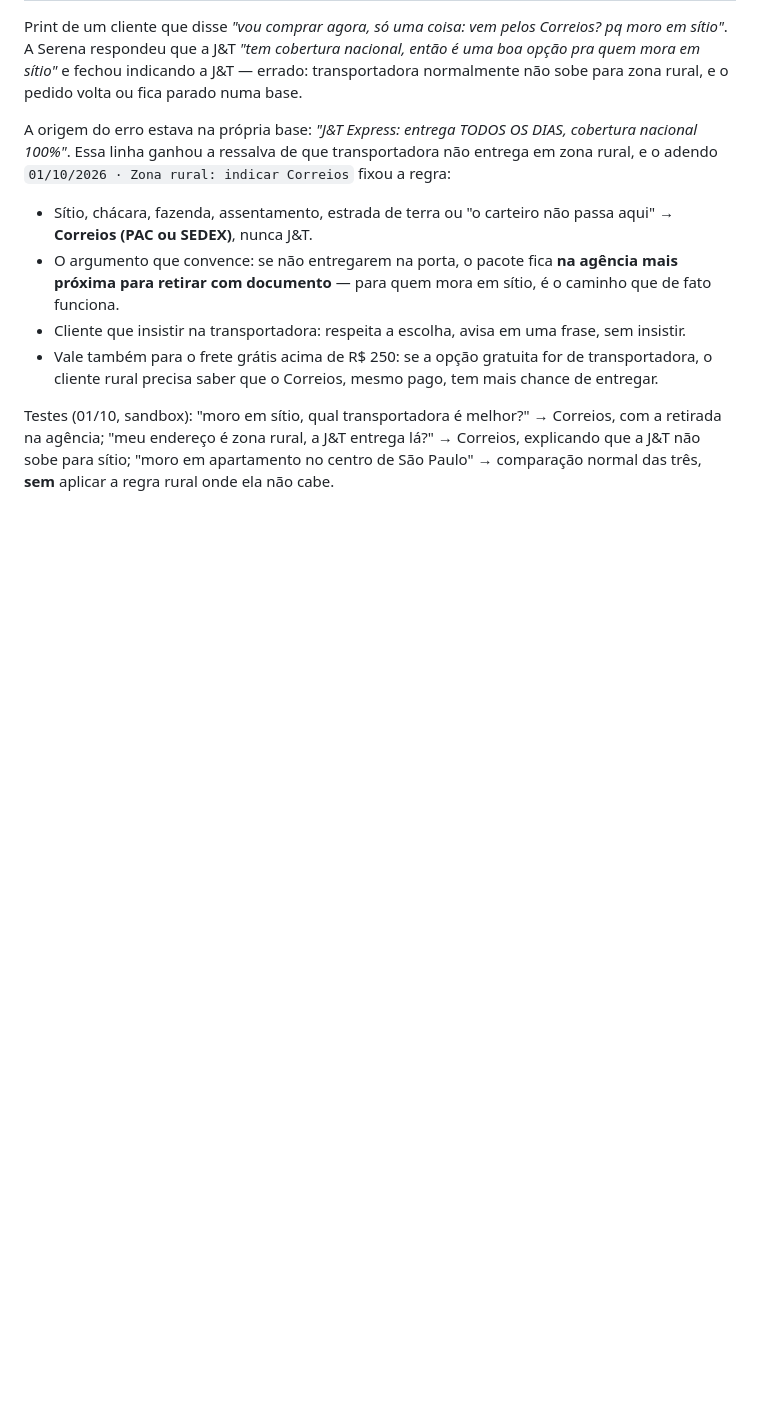
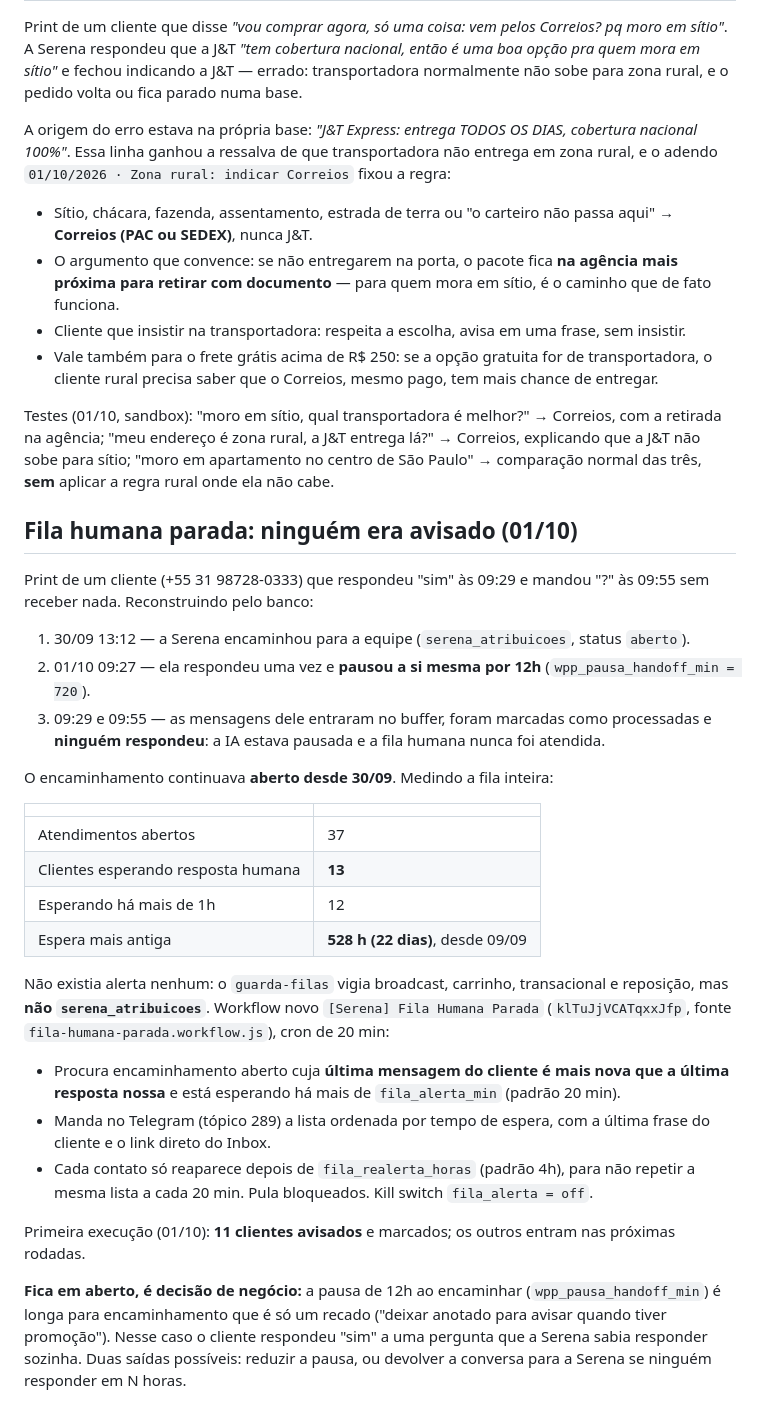
Before and after one commit to jadersonpucci/track-americanutrition, a Markdown page: automations/serena-whatsapp/README.md, the part around the change. Rendered like a GitHub page; blank space fills up the shorter version.

Commit message:
Alerta de fila humana parada
Cliente ficou sem resposta porque a Serena pausa 12h ao encaminhar para a equipe
e o encaminhamento nunca foi atendido. Medindo a fila: 37 atendimentos abertos,
13 clientes esperando resposta humana, o mais antigo ha 528 horas (22 dias).
Nao existia alerta: o guarda-filas vigia broadcast, carrinho, transacional e
reposicao, mas nao serena_atribuicoes.

Workflow novo [Serena] Fila Humana Parada (cron 20 min): encaminhamento aberto
com a ultima mensagem do cliente mais nova que a nossa resposta e esperando ha
mais de fila_alerta_min (20) vira aviso no Telegram, com tempo de espera, a
ultima frase do cliente e o link do Inbox. Cada contato so reaparece depois de
fila_realerta_horas (4). Coluna alertado_em nova em serena_atribuicoes.

Primeira execucao real: 11 clientes avisados.

Co-Authored-By: Claude Opus 5 <noreply@anthropic.com>
Claude-Session: https://claude.ai/code/session_01WFFZbcJbgG68GdztK1rcbv

```diff
--- a/automations/serena-whatsapp/README.md
+++ b/automations/serena-whatsapp/README.md
@@ -1903,3 +1903,40 @@ Testes (01/10, sandbox): "moro em sítio, qual transportadora é melhor?" → Co
 agência; "meu endereço é zona rural, a J&T entrega lá?" → Correios, explicando que a J&T não sobe
 para sítio; "moro em apartamento no centro de São Paulo" → comparação normal das três, **sem** aplicar
 a regra rural onde ela não cabe.
+
+## Fila humana parada: ninguém era avisado (01/10)
+
+Print de um cliente (+55 31 98728-0333) que respondeu "sim" às 09:29 e mandou "?" às 09:55 sem
+receber nada. Reconstruindo pelo banco:
+
+1. 30/09 13:12 — a Serena encaminhou para a equipe (`serena_atribuicoes`, status `aberto`).
+2. 01/10 09:27 — ela respondeu uma vez e **pausou a si mesma por 12h** (`wpp_pausa_handoff_min = 720`).
+3. 09:29 e 09:55 — as mensagens dele entraram no buffer, foram marcadas como processadas e **ninguém
+   respondeu**: a IA estava pausada e a fila humana nunca foi atendida.
+
+O encaminhamento continuava **aberto desde 30/09**. Medindo a fila inteira:
+
+| | |
+| --- | --- |
+| Atendimentos abertos | 37 |
+| Clientes esperando resposta humana | **13** |
+| Esperando há mais de 1h | 12 |
+| Espera mais antiga | **528 h (22 dias)**, desde 09/09 |
+
+Não existia alerta nenhum: o `guarda-filas` vigia broadcast, carrinho, transacional e reposição, mas
+**não `serena_atribuicoes`**. Workflow novo `[Serena] Fila Humana Parada` (`klTuJjVCATqxxJfp`, fonte
+`fila-humana-parada.workflow.js`), cron de 20 min:
+
+- Procura encaminhamento aberto cuja **última mensagem do cliente é mais nova que a última resposta
+  nossa** e está esperando há mais de `fila_alerta_min` (padrão 20 min).
+- Manda no Telegram (tópico 289) a lista ordenada por tempo de espera, com a última frase do cliente
+  e o link direto do Inbox.
+- Cada contato só reaparece depois de `fila_realerta_horas` (padrão 4h), para não repetir a mesma
+  lista a cada 20 min. Pula bloqueados. Kill switch `fila_alerta = off`.
+
+Primeira execução (01/10): **11 clientes avisados** e marcados; os outros entram nas próximas rodadas.
+
+**Fica em aberto, é decisão de negócio:** a pausa de 12h ao encaminhar (`wpp_pausa_handoff_min`) é
+longa para encaminhamento que é só um recado ("deixar anotado para avisar quando tiver promoção").
+Nesse caso o cliente respondeu "sim" a uma pergunta que a Serena sabia responder sozinha. Duas saídas
+possíveis: reduzir a pausa, ou devolver a conversa para a Serena se ninguém responder em N horas.
```
